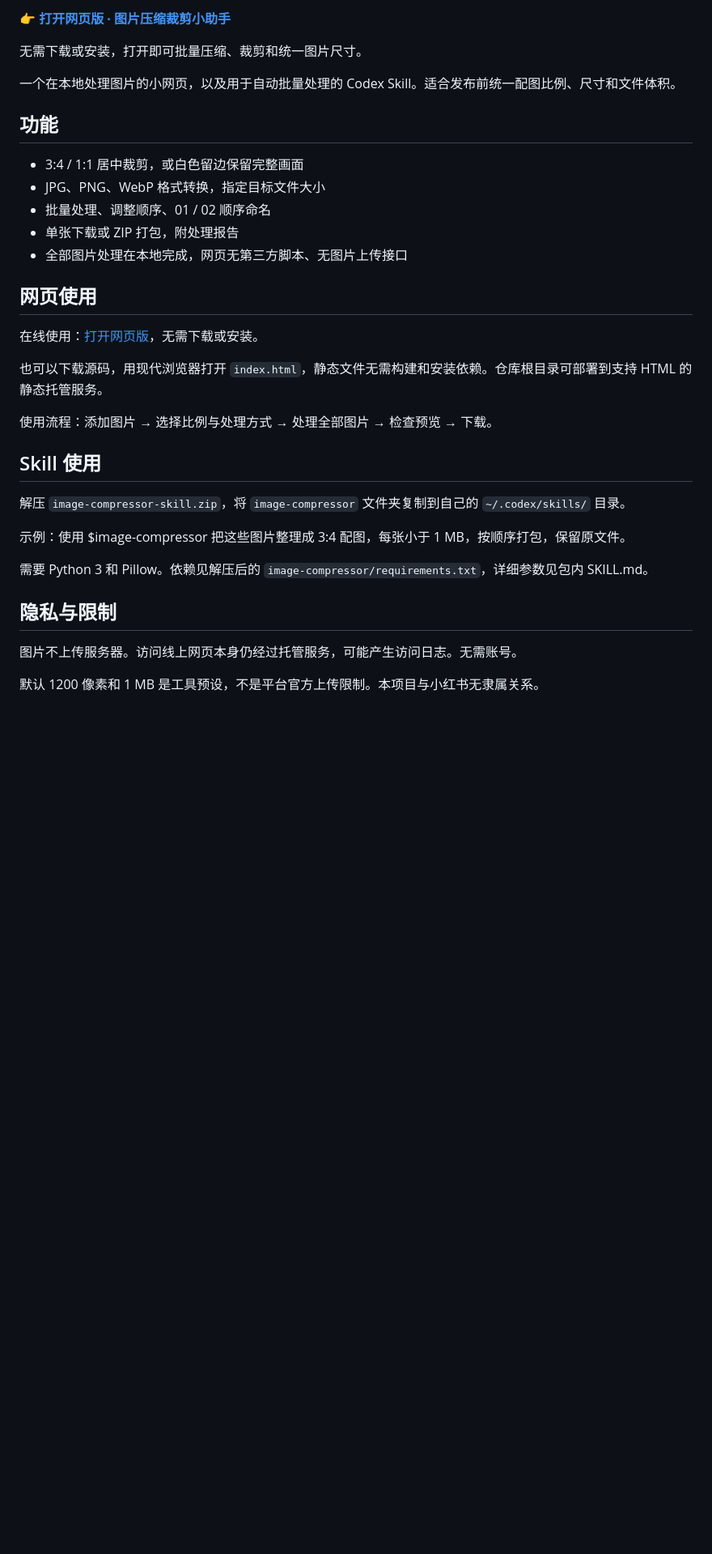
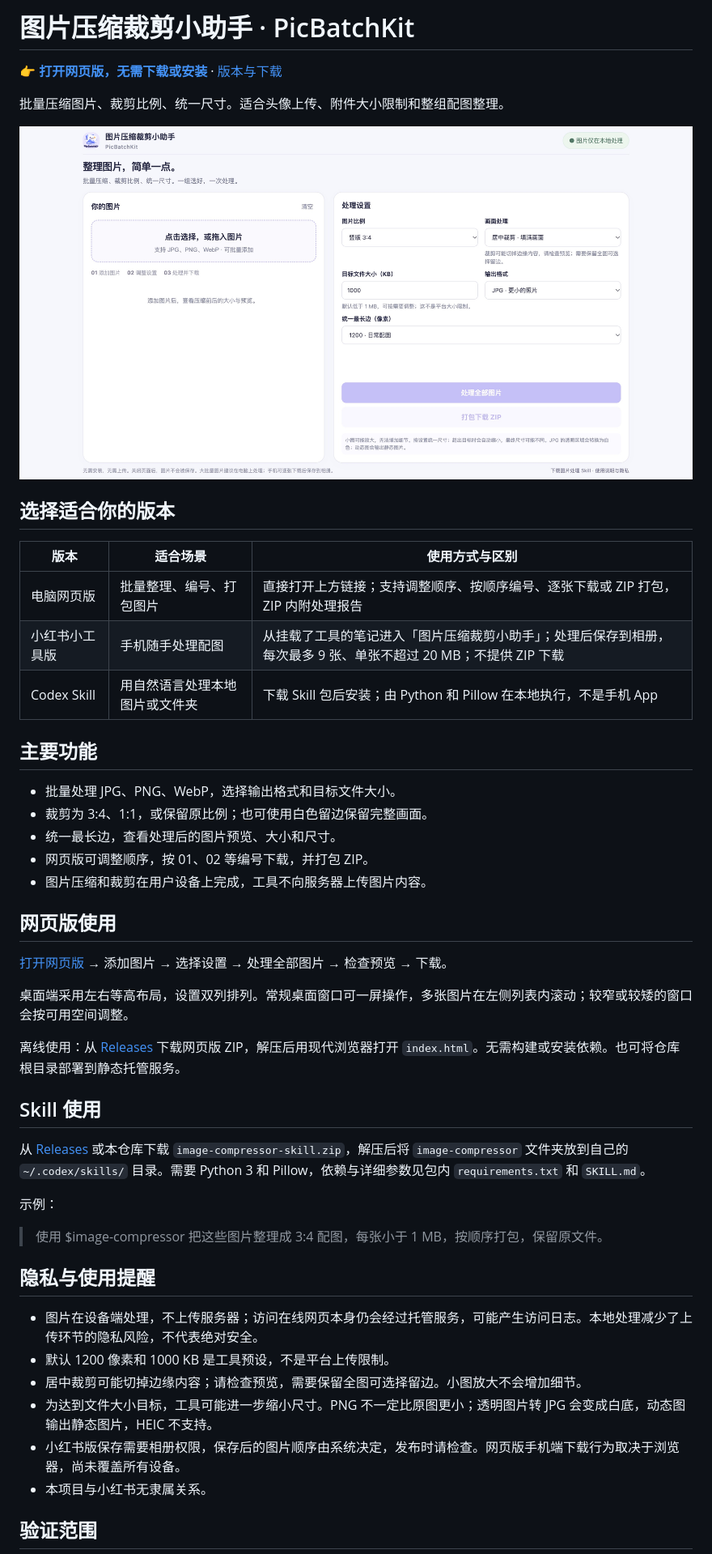
Before and after one commit to Dimoo-rich/PicBatchKit, a Markdown page: README.md, the part around one of its changes. Shown at 81% size. Drawn GitHub-style; pictures changed too: web-preview.png (added); blank space fills up the shorter version.

Commit message:
docs: refresh branding and usage guide

```diff
--- a/README.md
+++ b/README.md
@@ -2,37 +2,52 @@
 
-**[👉 打开网页版 · 图片压缩裁剪小助手](https://dimoo-rich.github.io/PicBatchKit/)**
+# 图片压缩裁剪小助手 · PicBatchKit
 
-无需下载或安装，打开即可批量压缩、裁剪和统一图片尺寸。
+**[👉 打开网页版，无需下载或安装](https://dimoo-rich.github.io/PicBatchKit/)** · [版本与下载](https://github.com/Dimoo-rich/PicBatchKit/releases)
 
-一个在本地处理图片的小网页，以及用于自动批量处理的 Codex Skill。适合发布前统一配图比例、尺寸和文件体积。
+批量压缩图片、裁剪比例、统一尺寸。适合头像上传、附件大小限制和整组配图整理。
 
-## 功能
+![网页版界面：左右等高，一屏操作](web-preview.png)
 
-- 3:4 / 1:1 居中裁剪，或白色留边保留完整画面
-- JPG、PNG、WebP 格式转换，指定目标文件大小
-- 批量处理、调整顺序、01 / 02 顺序命名
-- 单张下载或 ZIP 打包，附处理报告
-- 全部图片处理在本地完成，网页无第三方脚本、无图片上传接口
+## 选择适合你的版本
 
-## 网页使用
+| 版本 | 适合场景 | 使用方式与区别 |
+| --- | --- | --- |
+| 电脑网页版 | 批量整理、编号、打包图片 | 直接打开上方链接；支持调整顺序、按顺序编号、逐张下载或 ZIP 打包，ZIP 内附处理报告 |
+| 小红书小工具版 | 手机随手处理配图 | 从挂载了工具的笔记进入「图片压缩裁剪小助手」；处理后保存到相册，每次最多 9 张、单张不超过 20 MB；不提供 ZIP 下载 |
+| Codex Skill | 用自然语言处理本地图片或文件夹 | 下载 Skill 包后安装；由 Python 和 Pillow 在本地执行，不是手机 App |
 
-在线使用：[打开网页版](https://dimoo-rich.github.io/PicBatchKit/)，无需下载或安装。
+## 主要功能
 
-也可以下载源码，用现代浏览器打开 `index.html`，静态文件无需构建和安装依赖。仓库根目录可部署到支持 HTML 的静态托管服务。
+- 批量处理 JPG、PNG、WebP，选择输出格式和目标文件大小。
+- 裁剪为 3:4、1:1，或保留原比例；也可使用白色留边保留完整画面。
+- 统一最长边，查看处理后的图片预览、大小和尺寸。
+- 网页版可调整顺序，按 01、02 等编号下载，并打包 ZIP。
+- 图片压缩和裁剪在用户设备上完成，工具不向服务器上传图片内容。
 
-使用流程：添加图片 → 选择比例与处理方式 → 处理全部图片 → 检查预览 → 下载。
+## 网页版使用
+
+[打开网页版](https://dimoo-rich.github.io/PicBatchKit/) → 添加图片 → 选择设置 → 处理全部图片 → 检查预览 → 下载。
+
+桌面端采用左右等高布局，设置双列排列。常规桌面窗口可一屏操作，多张图片在左侧列表内滚动；较窄或较矮的窗口会按可用空间调整。
+
+离线使用：从 [Releases](https://github.com/Dimoo-rich/PicBatchKit/releases) 下载网页版 ZIP，解压后用现代浏览器打开 `index.html`。无需构建或安装依赖。也可将仓库根目录部署到静态托管服务。
 
 ## Skill 使用
 
-解压 `image-compressor-skill.zip`，将 `image-compressor` 文件夹复制到自己的 `~/.codex/skills/` 目录。
+从 [Releases](https://github.com/Dimoo-rich/PicBatchKit/releases) 或本仓库下载 `image-compressor-skill.zip`，解压后将 `image-compressor` 文件夹放到自己的 `~/.codex/skills/` 目录。需要 Python 3 和 Pillow，依赖与详细参数见包内 `requirements.txt` 和 `SKILL.md`。
 
-示例：使用 $image-compressor 把这些图片整理成 3:4 配图，每张小于 1 MB，按顺序打包，保留原文件。
+示例：
 
-需要 Python 3 和 Pillow。依赖见解压后的 `image-compressor/requirements.txt`，详细参数见包内 SKILL.md。
+> 使用 $image-compressor 把这些图片整理成 3:4 配图，每张小于 1 MB，按顺序打包，保留原文件。
 
-## 隐私与限制
+## 隐私与使用提醒
 
-图片不上传服务器。访问线上网页本身仍经过托管服务，可能产生访问日志。无需账号。
+- 图片在设备端处理，不上传服务器；访问在线网页本身仍会经过托管服务，可能产生访问日志。本地处理减少了上传环节的隐私风险，不代表绝对安全。
+- 默认 1200 像素和 1000 KB 是工具预设，不是平台上传限制。
+- 居中裁剪可能切掉边缘内容；请检查预览，需要保留全图可选择留边。小图放大不会增加细节。
+- 为达到文件大小目标，工具可能进一步缩小尺寸。PNG 不一定比原图更小；透明图片转 JPG 会变成白底，动态图输出静态图片，HEIC 不支持。
+- 小红书版保存需要相册权限，保存后的图片顺序由系统决定，发布时请检查。网页版手机端下载行为取决于浏览器，尚未覆盖所有设备。
+- 本项目与小红书无隶属关系。
 
-默认 1200 像素和 1 MB 是工具预设，不是平台官方上传限制。本项目与小红书无隶属关系。
+## 验证范围
 
```
Also changed, not shown: other parts of README.md (+4 -12 lines), 1 other file.
